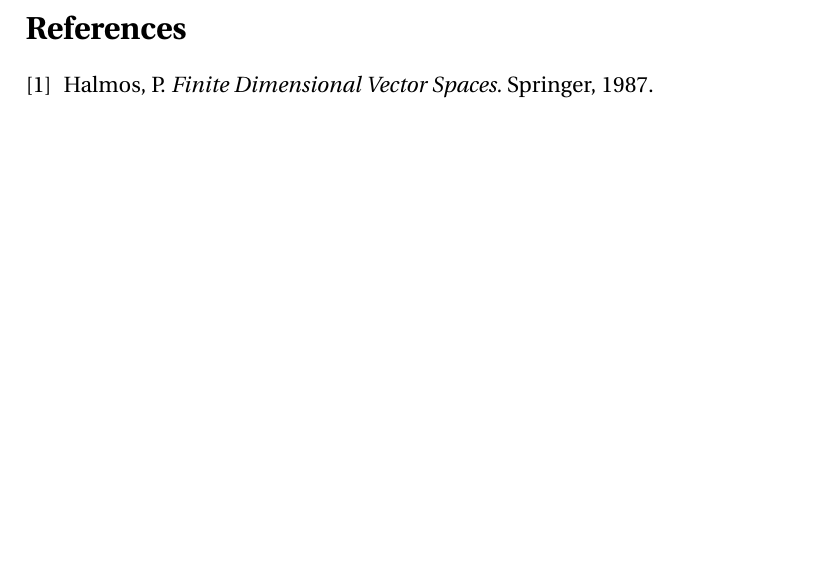
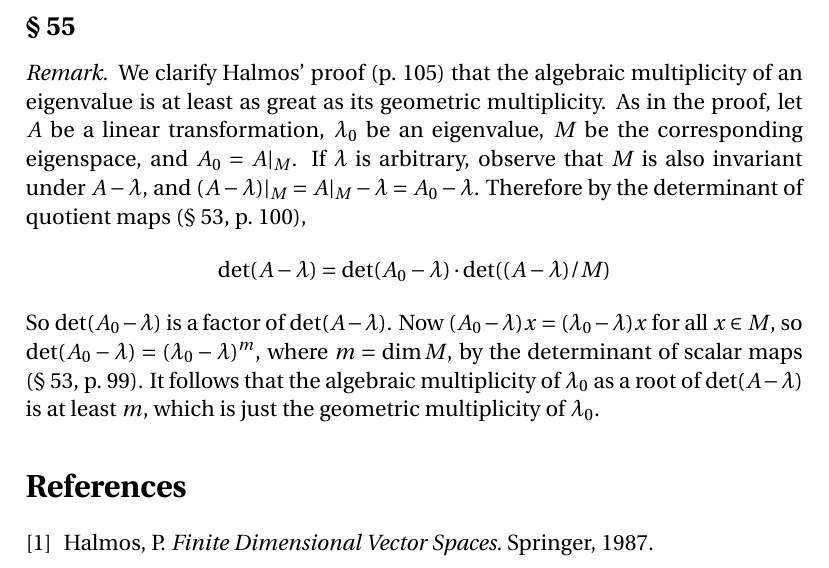
Before and after one commit to blargoner/math-algebra-halmos, a LaTeX problem sheet (exercises.tex): part of page 16 of 16, cut at the place of the change, the shorter picture padded with empty space. Compiled offline with pdfLaTeX.

Commit message:
section 55 remark

```diff
--- a/exercises.tex
+++ b/exercises.tex
@@ -573,6 +573,14 @@
 Therefore \(E\)~is idempotent, and hence a projection (Theorem~41.1).
 \end{proof}
 
+% Section 55
+\subsection*{\S~55}
+\begin{rmk}
+We clarify Halmos' proof (p.~105) that the algebraic multiplicity of an eigenvalue is at least as great as its geometric multiplicity. As in the proof, let \(A\)~be a linear transformation, \(\lambda_0\)~be an eigenvalue, \(M\)~be the corresponding eigenspace, and \(A_0=\restrict{A}{M}\). If \(\lambda\)~is arbitrary, observe that \(M\)~is also invariant under \(A-\lambda\), and \(\restrict{(A-\lambda)}{M}=\restrict{A}{M}-\lambda=A_0-\lambda\). Therefore by the determinant of quotient maps (\S~53, p.~100),
+\[\det(A-\lambda)=\det(A_0-\lambda)\cdot\det((A-\lambda)/M)\]
+So \(\det(A_0-\lambda)\) is a factor of \(\det(A-\lambda)\). Now \((A_0-\lambda)x=(\lambda_0-\lambda)x\) for all \(x\in M\), so \(\det(A_0-\lambda)=(\lambda_0-\lambda)^m\), where \(m=\dim M\), by the determinant of scalar maps (\S~53, p.~99). It follows that the algebraic multiplicity of~\(\lambda_0\) as a root of~\(\det(A-\lambda)\) is at least~\(m\), which is just the geometric multiplicity of~\(\lambda_0\).
+\end{rmk}
+
 % References
 \begin{thebibliography}{0}
 \bibitem{halmos87} Halmos, P. \textit{Finite Dimensional Vector Spaces.} Springer, 1987.
```
